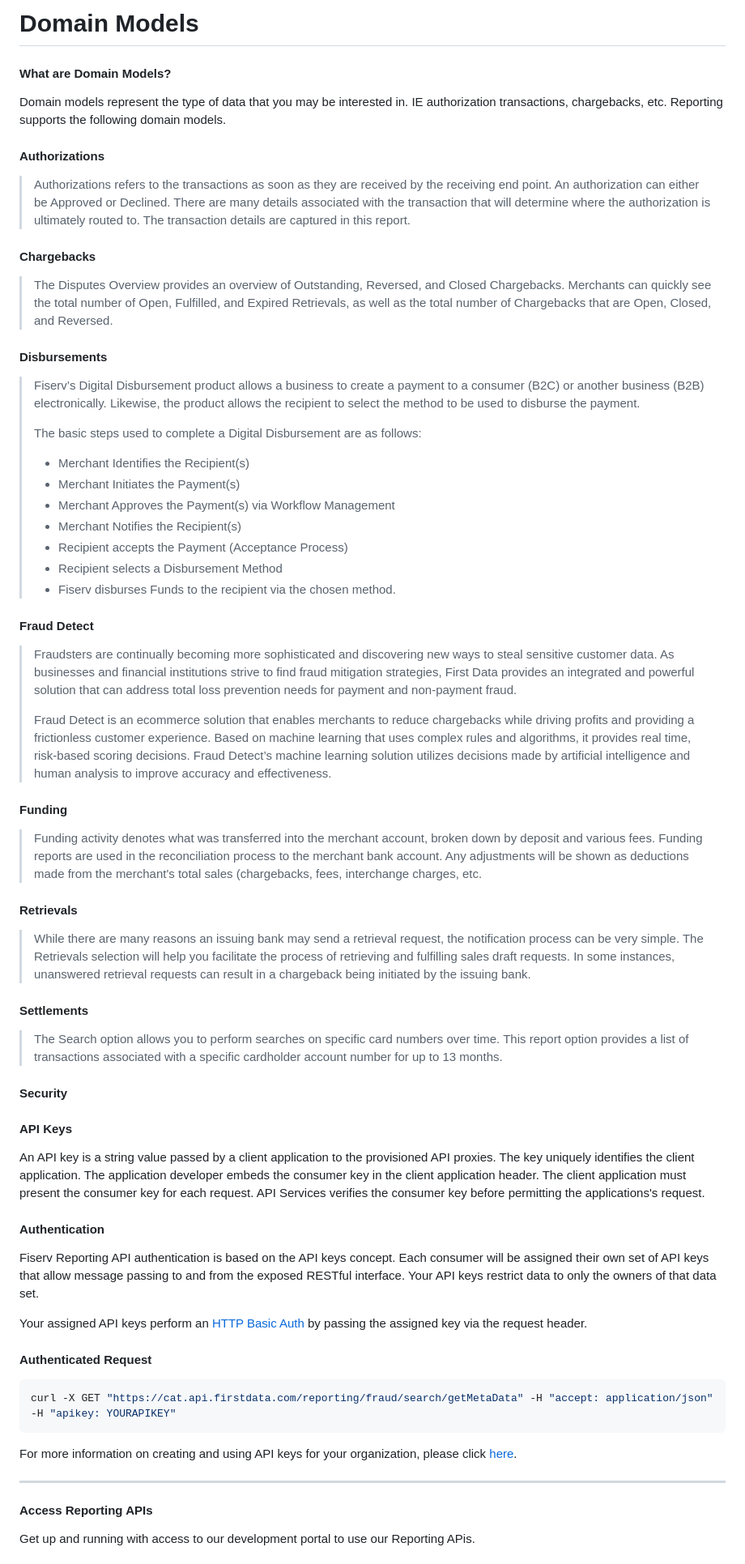
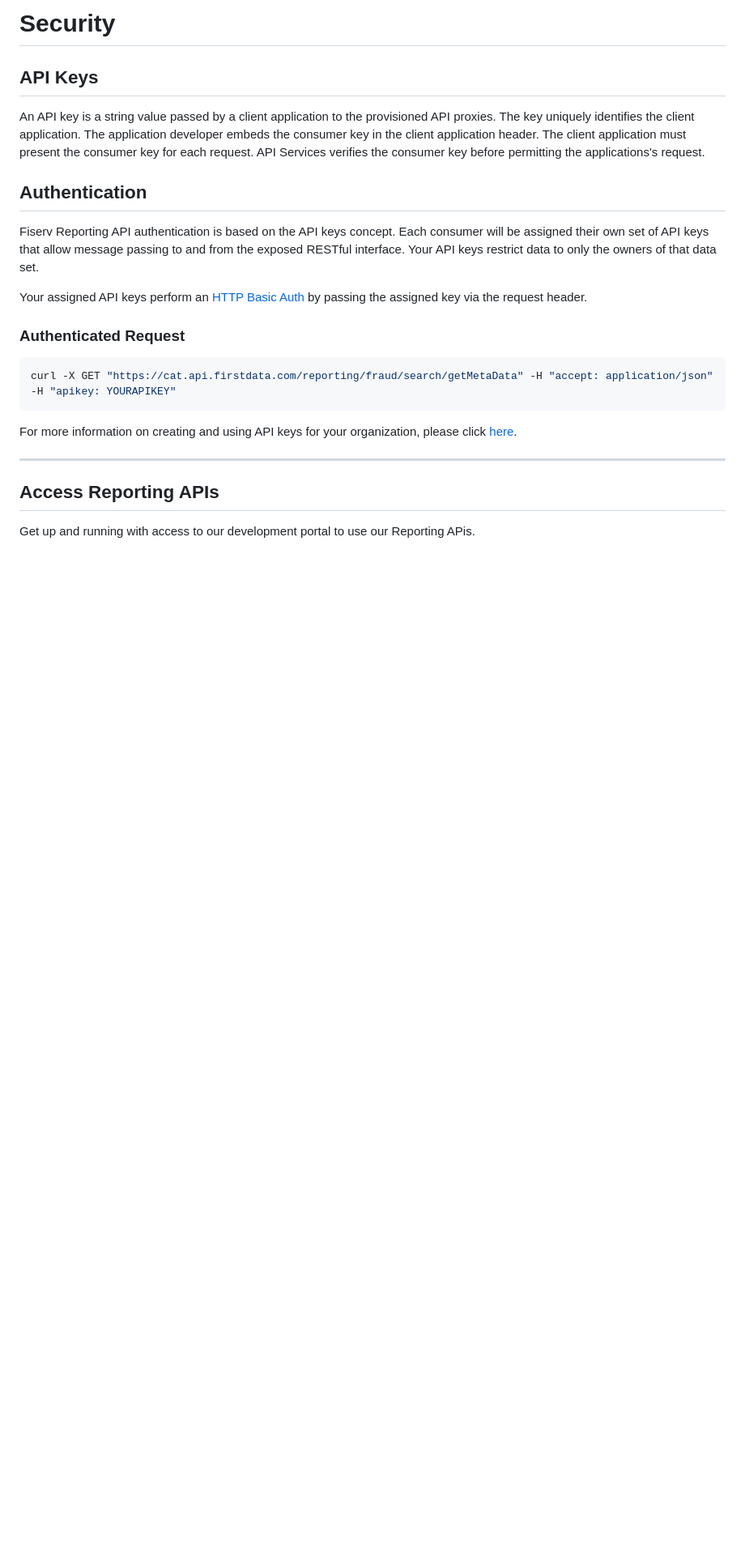
Before and after one commit to Fiserv/developer-studio-support, a Markdown page: docs/Security/security.md, the part around one of its changes. Shown at 81% size. GitHub-like rendering; blank space fills up the shorter version.

````diff
--- a/docs/Security/security.md
+++ b/docs/Security/security.md
@@ -1,51 +1,14 @@
-# Domain Models
+# Security
 
-#### What are Domain Models?
-Domain models represent the type of data that you may be interested in.  IE authorization transactions, chargebacks, etc. Reporting supports the following domain models.
-
-#### Authorizations
->Authorizations refers to the transactions as soon as they are received by the receiving end point. An authorization can either be Approved or Declined. There are many details associated with the transaction that will determine where the authorization is ultimately routed to. The transaction details are captured in this report.
-
-#### Chargebacks
->The Disputes Overview provides an overview of Outstanding, Reversed, and Closed Chargebacks. Merchants can quickly see the total number of Open, Fulfilled, and Expired Retrievals, as well as the total number of Chargebacks that are Open, Closed, and Reversed.
-
-#### Disbursements
->Fiserv’s Digital Disbursement product allows a business to create a payment to a consumer (B2C) or another business (B2B) electronically.  Likewise, the product allows the recipient to select the method to be used to disburse the payment.
->
->The basic steps used to complete a Digital Disbursement are as follows:
-> - Merchant Identifies the Recipient(s)
-> - Merchant Initiates the Payment(s)
-> - Merchant Approves the Payment(s) via Workflow Management
-> - Merchant Notifies the Recipient(s)
-> - Recipient accepts the Payment (Acceptance Process)
-> - Recipient selects a Disbursement Method
-> - Fiserv disburses Funds to the recipient  via the chosen method.
-
-#### Fraud Detect
->Fraudsters are continually becoming more sophisticated and discovering new ways to steal sensitive customer data. As businesses and financial institutions strive to find fraud mitigation strategies, First Data provides an integrated and powerful solution that can address total loss prevention needs for payment and non-payment fraud.
->
->Fraud Detect is an ecommerce solution that enables merchants to reduce chargebacks while driving profits and providing a frictionless customer experience.  Based on machine learning that uses complex rules and algorithms, it provides real time, risk-based scoring decisions.  Fraud Detect’s machine learning solution utilizes decisions made by artificial intelligence and human analysis to improve accuracy and effectiveness.
-
-#### Funding
->Funding activity denotes what was transferred into the merchant account, broken down by deposit and various fees. Funding reports are used in the reconciliation process to the merchant bank account. Any adjustments will be shown as deductions made from the merchant's total sales (chargebacks, fees, interchange charges, etc.
-
-#### Retrievals
->While there are many reasons an issuing bank may send a retrieval request, the notification process can be very simple. The Retrievals selection will help you facilitate the process of retrieving and fulfilling sales draft requests. In some instances, unanswered retrieval requests can result in a chargeback being initiated by the issuing bank.
-
-#### Settlements
->The Search option allows you to perform searches on specific card numbers over time. This report option provides a list of transactions associated with a specific cardholder account number for up to 13 months.
-
-#### Security
-
-#### API Keys
+## API Keys
 An API key is a string value passed by a client application to the provisioned API proxies. The key uniquely identifies the client application. The application developer embeds the consumer key in the client application header. The client application must present the consumer key for each request. API Services verifies the consumer key before permitting the applications's request.
 
-#### Authentication
+## Authentication
 Fiserv Reporting API authentication is based on the API keys concept. Each consumer will be assigned their own set of API keys that allow message passing to and from the exposed RESTful interface. Your API keys restrict data to only the owners of that data set.
 
 Your assigned API keys perform an [HTTP Basic Auth](https://en.wikipedia.org/wiki/Basic_access_authentication) by passing the assigned key via the request header.
 
-#### Authenticated Request
+### Authenticated Request
 ```javascript
 curl -X GET "https://cat.api.firstdata.com/reporting/fraud/search/getMetaData" -H "accept: application/json" -H "apikey: YOURAPIKEY"
 ```
@@ -54,7 +17,7 @@ For more information on creating and using API keys for your organization, pleas
 
 ---
 
-#### Access Reporting APIs
+## Access Reporting APIs
 
 Get up and running with access to our development portal to use our Reporting APis.
 
````
Also changed, not shown: other parts of docs/Security/security.md (+3 -3 lines), docs/APIs/api-model.md (+4 -2 lines), docs/APIs/data_feeds.md (added, +76 -0 lines), docs/getting-started.md (+1 -1 lines), assets/images/reportingoverview.png (added), 1 other file.
